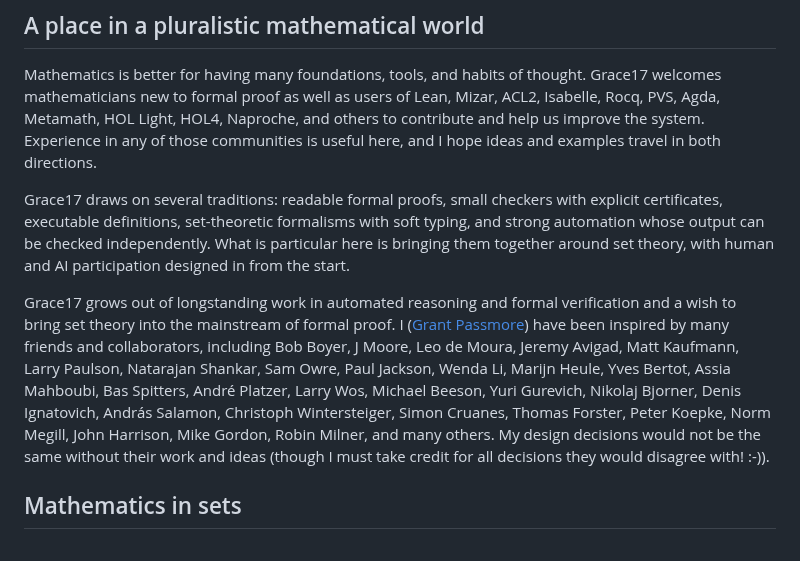
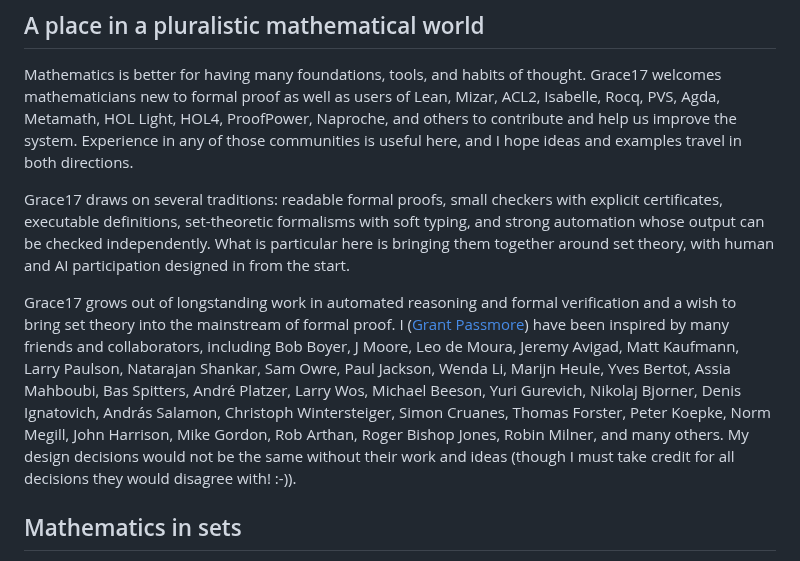
Before and after one commit to grace17-prover/grace17, a Markdown page: docs/introduction.md, the part around the change. Drawn GitHub-style.

Commit message:
intro: Rob Arthan, Roger Bishop Jones, and ProofPower

```diff
--- a/docs/introduction.md
+++ b/docs/introduction.md
@@ -61,7 +61,8 @@ like fun, I welcome your contributions.
 Mathematics is better for having many foundations, tools, and habits
 of thought. Grace17 welcomes mathematicians new to formal proof as well as
 users of Lean, Mizar, ACL2, Isabelle, Rocq, PVS, Agda, Metamath, HOL Light,
-HOL4, Naproche, and others to contribute and help us improve the system.
+HOL4, ProofPower, Naproche, and others to contribute and help us improve the
+system.
 Experience in any of those communities is useful here, and I hope ideas and
 examples travel in both directions.
 
@@ -79,7 +80,8 @@ Paulson, Natarajan Shankar, Sam Owre, Paul Jackson, Wenda Li, Marijn Heule,
 Yves Bertot, Assia Mahboubi, Bas Spitters, André Platzer, Larry Wos, Michael
 Beeson, Yuri Gurevich, Nikolaj Bjorner, Denis Ignatovich, András Salamon,
 Christoph Wintersteiger, Simon Cruanes, Thomas Forster, Peter Koepke, Norm
-Megill, John Harrison, Mike Gordon, Robin Milner, and many others. My design
+Megill, John Harrison, Mike Gordon, Rob Arthan, Roger Bishop Jones, Robin
+Milner, and many others. My design
 decisions would not be the same without their work and ideas (though I must
 take credit for all decisions they would disagree with! :-)).
 
```
